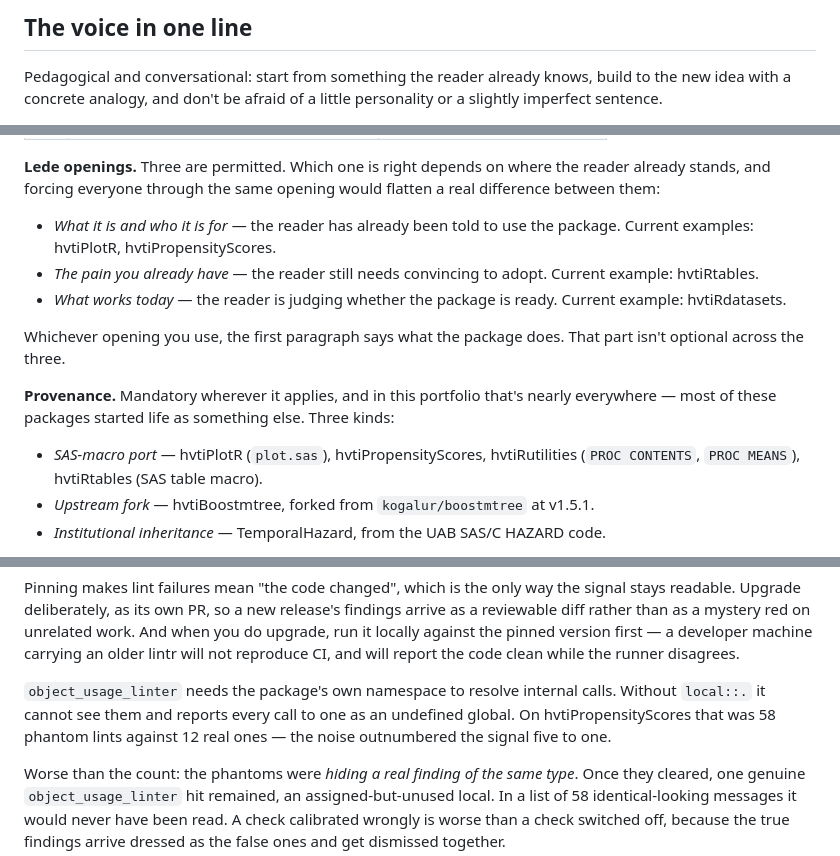
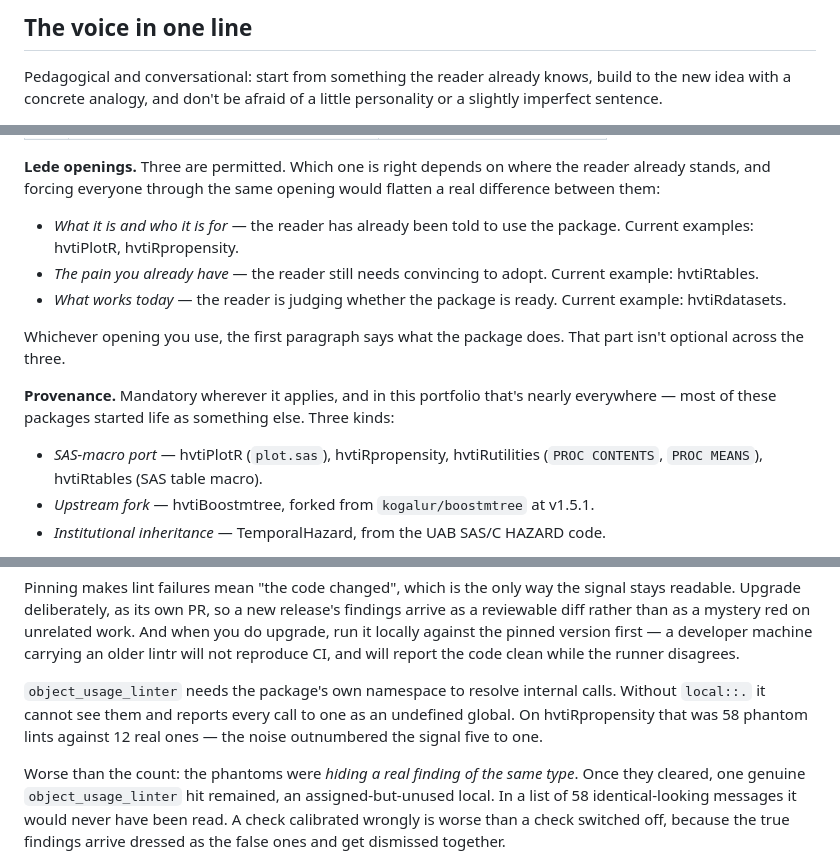
Before and after one commit to ehrlinger/hvtiRtables, a Markdown page: .claude/house-style.md, 3 parts joined by grey strips. GitHub-like rendering.

Commit message:
chore: recompose house-style after the hvtiRpropensity rename
The package formerly registered as hvtiPropensityScores renamed itself to
hvtiRpropensity, and r-package-structure.md names it in three places. The
house-style registry and the vault source both moved (house-style PR #18,
vault dcf7fc5), and house-style-v1 now points at that state, so this repo's
generated artifact was reporting drift until recomposed.

Generated by compose-house-style.R --repo hvtiRtables. Do not hand-edit.

Co-Authored-By: Claude Opus 5 <noreply@anthropic.com>

```diff
--- a/.claude/house-style.md
+++ b/.claude/house-style.md
@@ -13,7 +13,7 @@
     writing-voice.md               sha256:3018e1e0bf8e
     writing-reader-profile.md      sha256:179212de138c
     writing-context.md             sha256:87d5555936e1
-    r-package-structure.md         sha256:e64cb6f25dbd
+    r-package-structure.md         sha256:0b90e3e645fd
 -->
 
 # House Style — hvtiRtables
@@ -294,7 +294,7 @@ the reader already stands, and forcing everyone through the same opening
 would flatten a real difference between them:
 
 - *What it is and who it is for* — the reader has already been told to use
-  the package. Current examples: hvtiPlotR, hvtiPropensityScores.
+  the package. Current examples: hvtiPlotR, hvtiRpropensity.
 - *The pain you already have* — the reader still needs convincing to adopt.
   Current example: hvtiRtables.
 - *What works today* — the reader is judging whether the package is ready.
@@ -307,7 +307,7 @@ That part isn't optional across the three.
 nearly everywhere — most of these packages started life as something else.
 Three kinds:
 
-- *SAS-macro port* — hvtiPlotR (`plot.sas`), hvtiPropensityScores,
+- *SAS-macro port* — hvtiPlotR (`plot.sas`), hvtiRpropensity,
   hvtiRutilities (`PROC CONTENTS`, `PROC MEANS`), hvtiRtables (SAS table
   macro).
 - *Upstream fork* — hvtiBoostmtree, forked from `kogalur/boostmtree` at
@@ -562,7 +562,7 @@ report the code clean while the runner disagrees.
 
 `object_usage_linter` needs the package's own namespace to resolve internal
 calls. Without `local::.` it cannot see them and reports every call to one as an
-undefined global. On hvtiPropensityScores that was 58 phantom lints against 12
+undefined global. On hvtiRpropensity that was 58 phantom lints against 12
 real ones — the noise outnumbered the signal five to one.
 
 Worse than the count: the phantoms were *hiding a real finding of the same
```
